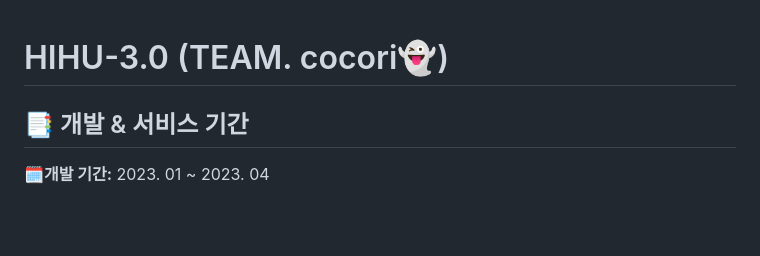
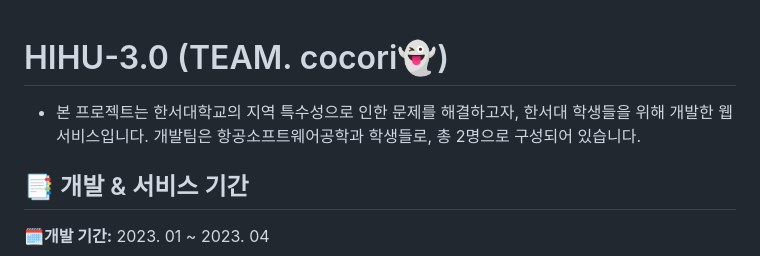
Before and after one commit to LimYeri/HIHU-3.0, a Markdown page: README.md, the part around the change. Rendered like a GitHub page; blank space fills up the shorter version.

```diff
--- a/README.md
+++ b/README.md
@@ -1,4 +1,5 @@
 # HIHU-3.0 (TEAM. cocori👻)
+- 본 프로젝트는 한서대학교의 지역 특수성으로 인한 문제를 해결하고자, 한서대 학생들을 위해 개발한 웹 서비스입니다. 개발팀은 항공소프트웨어공학과 학생들로, 총 2명으로 구성되어 있습니다.
 
 ## 📑 개발 & 서비스 기간
 **🗓개발 기간:**
```
